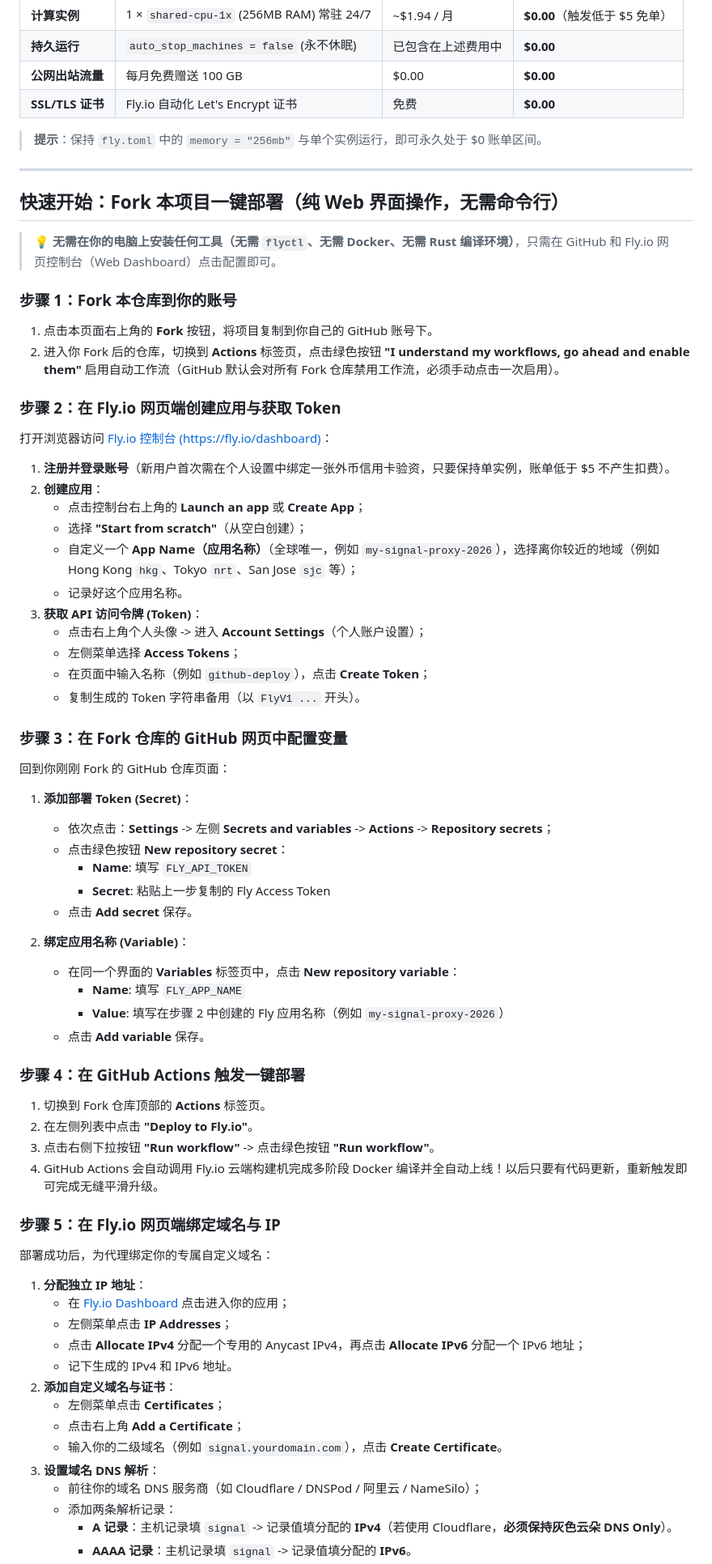
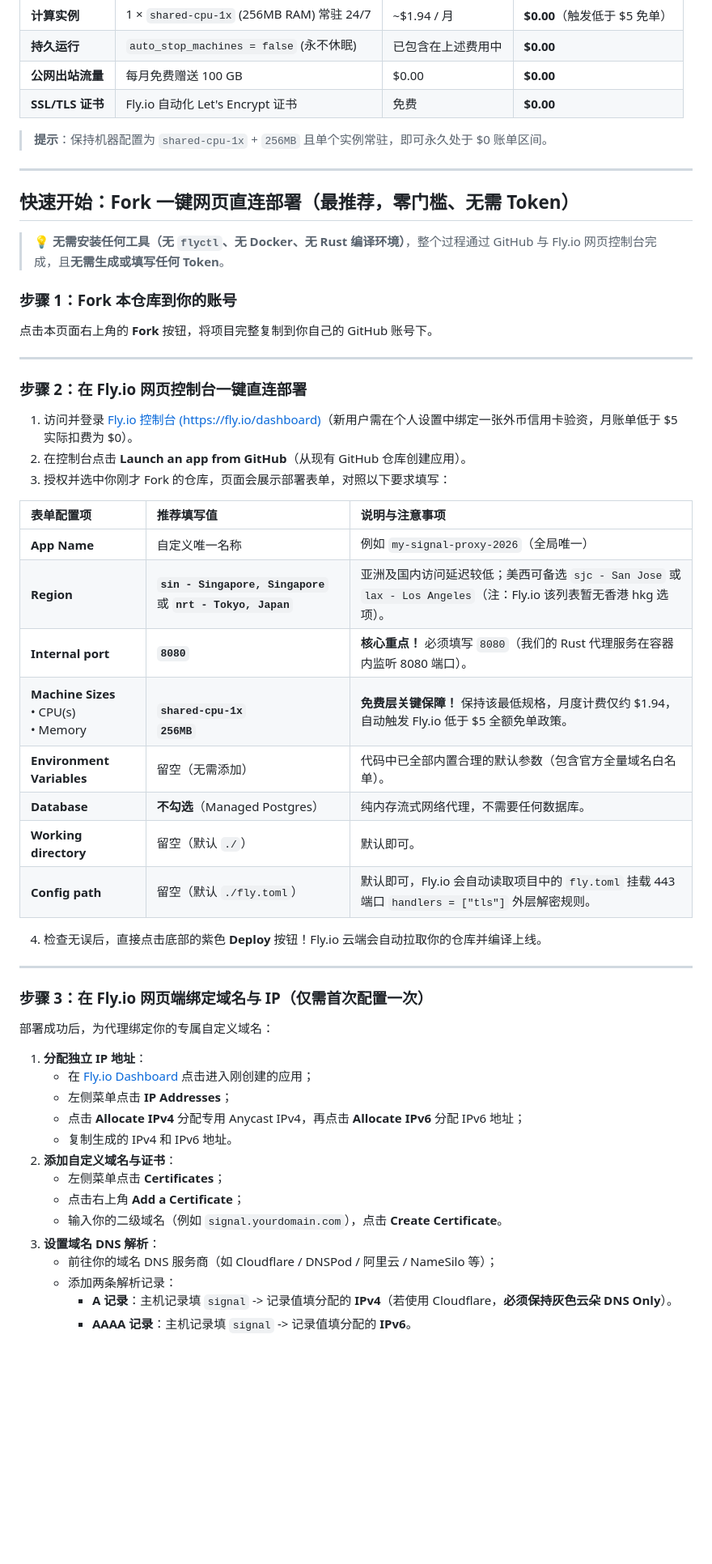
Before and after one commit to Obein/Sinel, a Markdown page: README.md, the part around one of its changes. Shown at 81% size. GitHub-like rendering; blank space fills up the shorter version.

Commit message:
docs: update available regions and document Launch an App from GitHub workflow

```diff
--- a/README.md
+++ b/README.md
@@ -45,69 +45,53 @@ Fly.io 实行 **"月度账单低于 $5.00 USD 自动全额免单"** 的官方政
 | **公网出站流量** | 每月免费赠送 100 GB | $0.00 | **$0.00** |
 | **SSL/TLS 证书**| Fly.io 自动化 Let's Encrypt 证书 | 免费 | **$0.00** |
 
-> **提示**：保持 `fly.toml` 中的 `memory = "256mb"` 与单个实例运行，即可永久处于 $0 账单区间。
+> **提示**：保持机器配置为 `shared-cpu-1x` + `256MB` 且单个实例常驻，即可永久处于 $0 账单区间。
 
 ---
 
-## 快速开始：Fork 本项目一键部署（纯 Web 界面操作，无需命令行）
+## 快速开始：Fork 一键网页直连部署（最推荐，零门槛、无需 Token）
 
-> 💡 **无需在你的电脑上安装任何工具（无需 `flyctl`、无需 Docker、无需 Rust 编译环境）**，只需在 GitHub 和 Fly.io 网页控制台（Web Dashboard）点击配置即可。
+> 💡 **无需安装任何工具（无 `flyctl`、无 Docker、无 Rust 编译环境）**，整个过程通过 GitHub 与 Fly.io 网页控制台完成，且**无需生成或填写任何 Token**。
 
 ### 步骤 1：Fork 本仓库到你的账号
-1. 点击本页面右上角的 **Fork** 按钮，将项目复制到你自己的 GitHub 账号下。
-2. 进入你 Fork 后的仓库，切换到 **Actions** 标签页，点击绿色按钮 **"I understand my workflows, go ahead and enable them"** 启用自动工作流（GitHub 默认会对所有 Fork 仓库禁用工作流，必须手动点击一次启用）。
+点击本页面右上角的 **Fork** 按钮，将项目完整复制到你自己的 GitHub 账号下。
 
-### 步骤 2：在 Fly.io 网页端创建应用与获取 Token
-打开浏览器访问 [Fly.io 控制台 (https://fly.io/dashboard)](https://fly.io/dashboard)：
+---
 
-1. **注册并登录账号**（新用户首次需在个人设置中绑定一张外币信用卡验资，只要保持单实例，账单低于 $5 不产生扣费）。
-2. **创建应用**：
-   * 点击控制台右上角的 **Launch an app** 或 **Create App**；
-   * 选择 **"Start from scratch"**（从空白创建）；
-   * 自定义一个 **App Name（应用名称）**（全球唯一，例如 `my-signal-proxy-2026`），选择离你较近的地域（例如 Hong Kong `hkg`、Tokyo `nrt`、San Jose `sjc` 等）；
-   * 记录好这个应用名称。
-3. **获取 API 访问令牌 (Token)**：
-   * 点击右上角个人头像 -> 进入 **Account Settings**（个人账户设置）；
-   * 左侧菜单选择 **Access Tokens**；
-   * 在页面中输入名称（例如 `github-deploy`），点击 **Create Token**；
-   * 复制生成的 Token 字符串备用（以 `FlyV1 ...` 开头）。
+### 步骤 2：在 Fly.io 网页控制台一键直连部署
+1. 访问并登录 [Fly.io 控制台 (https://fly.io/dashboard)](https://fly.io/dashboard)（新用户需在个人设置中绑定一张外币信用卡验资，月账单低于 $5 实际扣费为 $0）。
+2. 在控制台点击 **Launch an app from GitHub**（从现有 GitHub 仓库创建应用）。
+3. 授权并选中你刚才 Fork 的仓库，页面会展示部署表单，对照以下要求填写：
 
-### 步骤 3：在 Fork 仓库的 GitHub 网页中配置变量
-回到你刚刚 Fork 的 GitHub 仓库页面：
+| 表单配置项 | 推荐填写值 | 说明与注意事项 |
+| :--- | :--- | :--- |
+| **App Name** | 自定义唯一名称 | 例如 `my-signal-proxy-2026`（全局唯一） |
+| **Region** | **`sin - Singapore, Singapore`** 或 **`nrt - Tokyo, Japan`** | 亚洲及国内访问延迟较低；美西可备选 `sjc - San Jose` 或 `lax - Los Angeles`（注：Fly.io 该列表暂无香港 hkg 选项）。 |
+| **Internal port** | **`8080`** | **核心重点！** 必须填写 `8080`（我们的 Rust 代理服务在容器内监听 8080 端口）。 |
+| **Machine Sizes**<br>• CPU(s)<br>• Memory | <br>**`shared-cpu-1x`**<br>**`256MB`** | **免费层关键保障！** 保持该最低规格，月度计费仅约 $1.94，自动触发 Fly.io 低于 $5 全额免单政策。 |
+| **Environment Variables** | 留空（无需添加） | 代码中已全部内置合理的默认参数（包含官方全量域名白名单）。 |
+| **Database** | **不勾选**（Managed Postgres） | 纯内存流式网络代理，不需要任何数据库。 |
+| **Working directory** | 留空（默认 `./`） | 默认即可。 |
+| **Config path** | 留空（默认 `./fly.toml`） | 默认即可，Fly.io 会自动读取项目中的 `fly.toml` 挂载 443 端口 `handlers = ["tls"]` 外层解密规则。 |
 
-1. **添加部署 Token (Secret)**：
-   * 依次点击：**Settings** -> 左侧 **Secrets and variables** -> **Actions** -> **Repository secrets**；
-   * 点击绿色按钮 **New repository secret**：
-     * **Name**: 填写 `FLY_API_TOKEN`
-     * **Secret**: 粘贴上一步复制的 Fly Access Token
-   * 点击 **Add secret** 保存。
+4. 检查无误后，直接点击底部的紫色 **Deploy** 按钮！Fly.io 云端会自动拉取你的仓库并编译上线。
 
-2. **绑定应用名称 (Variable)**：
-   * 在同一个界面的 **Variables** 标签页中，点击 **New repository variable**：
-     * **Name**: 填写 `FLY_APP_NAME`
-     * **Value**: 填写在步骤 2 中创建的 Fly 应用名称（例如 `my-signal-proxy-2026`）
-   * 点击 **Add variable** 保存。
+---
 
-### 步骤 4：在 GitHub Actions 触发一键部署
-1. 切换到 Fork 仓库顶部的 **Actions** 标签页。
-2. 在左侧列表中点击 **"Deploy to Fly.io"**。
-3. 点击右侧下拉按钮 **"Run workflow"** -> 点击绿色按钮 **"Run workflow"**。
-4. GitHub Actions 会自动调用 Fly.io 云端构建机完成多阶段 Docker 编译并全自动上线！以后只要有代码更新，重新触发即可完成无缝平滑升级。
-
-### 步骤 5：在 Fly.io 网页端绑定域名与 IP
+### 步骤 3：在 Fly.io 网页端绑定域名与 IP（仅需首次配置一次）
 部署成功后，为代理绑定你的专属自定义域名：
 
 1. **分配独立 IP 地址**：
-   * 在 [Fly.io Dashboard](https://fly.io/dashboard) 点击进入你的应用；
+   * 在 [Fly.io Dashboard](https://fly.io/dashboard) 点击进入刚创建的应用；
    * 左侧菜单点击 **IP Addresses**；
-   * 点击 **Allocate IPv4** 分配一个专用的 Anycast IPv4，再点击 **Allocate IPv6** 分配一个 IPv6 地址；
-   * 记下生成的 IPv4 和 IPv6 地址。
+   * 点击 **Allocate IPv4** 分配专用 Anycast IPv4，再点击 **Allocate IPv6** 分配 IPv6 地址；
+   * 复制生成的 IPv4 和 IPv6 地址。
 2. **添加自定义域名与证书**：
    * 左侧菜单点击 **Certificates**；
    * 点击右上角 **Add a Certificate**；
    * 输入你的二级域名（例如 `signal.yourdomain.com`），点击 **Create Certificate**。
 3. **设置域名 DNS 解析**：
-   * 前往你的域名 DNS 服务商（如 Cloudflare / DNSPod / 阿里云 / NameSilo）；
+   * 前往你的域名 DNS 服务商（如 Cloudflare / DNSPod / 阿里云 / NameSilo 等）；
    * 添加两条解析记录：
      * **A 记录**：主机记录填 `signal` -> 记录值填分配的 **IPv4**（若使用 Cloudflare，**必须保持灰色云朵 DNS Only**）。
      * **AAAA 记录**：主机记录填 `signal` -> 记录值填分配的 **IPv6**。
```
Also changed, not shown: other parts of README.md (+4 -4 lines).
